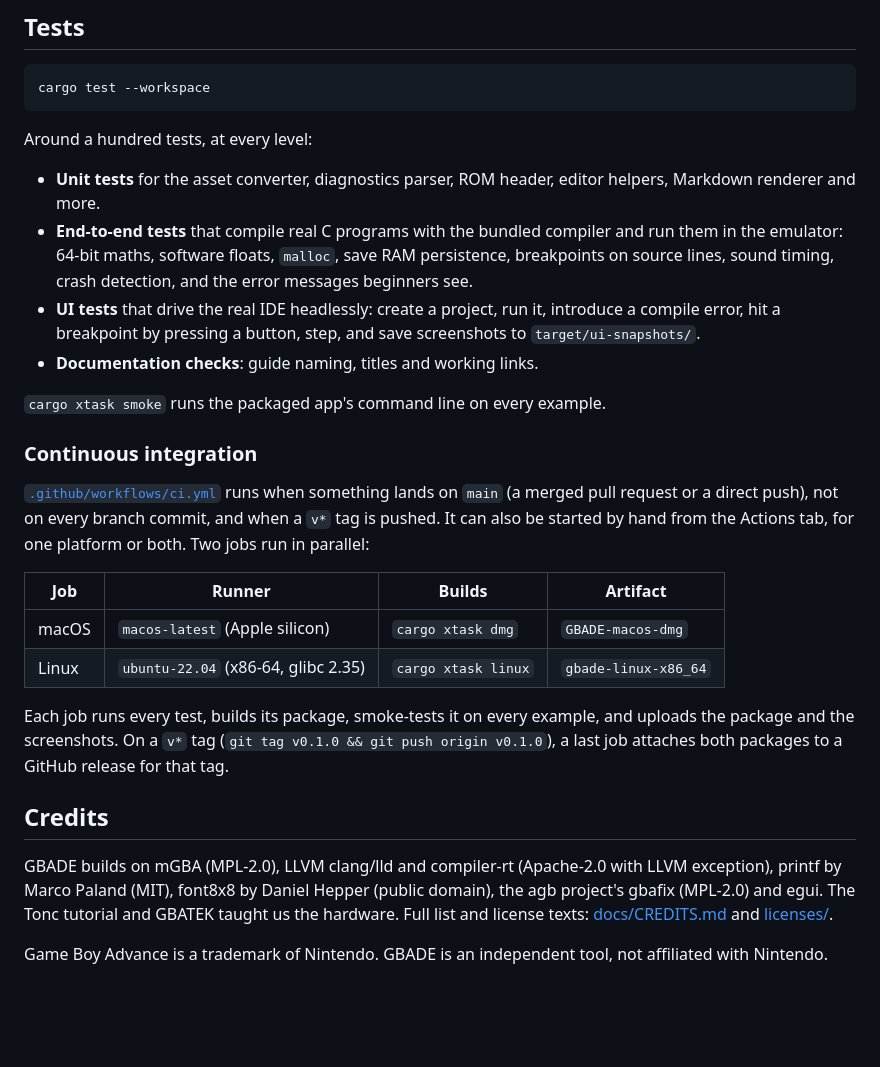
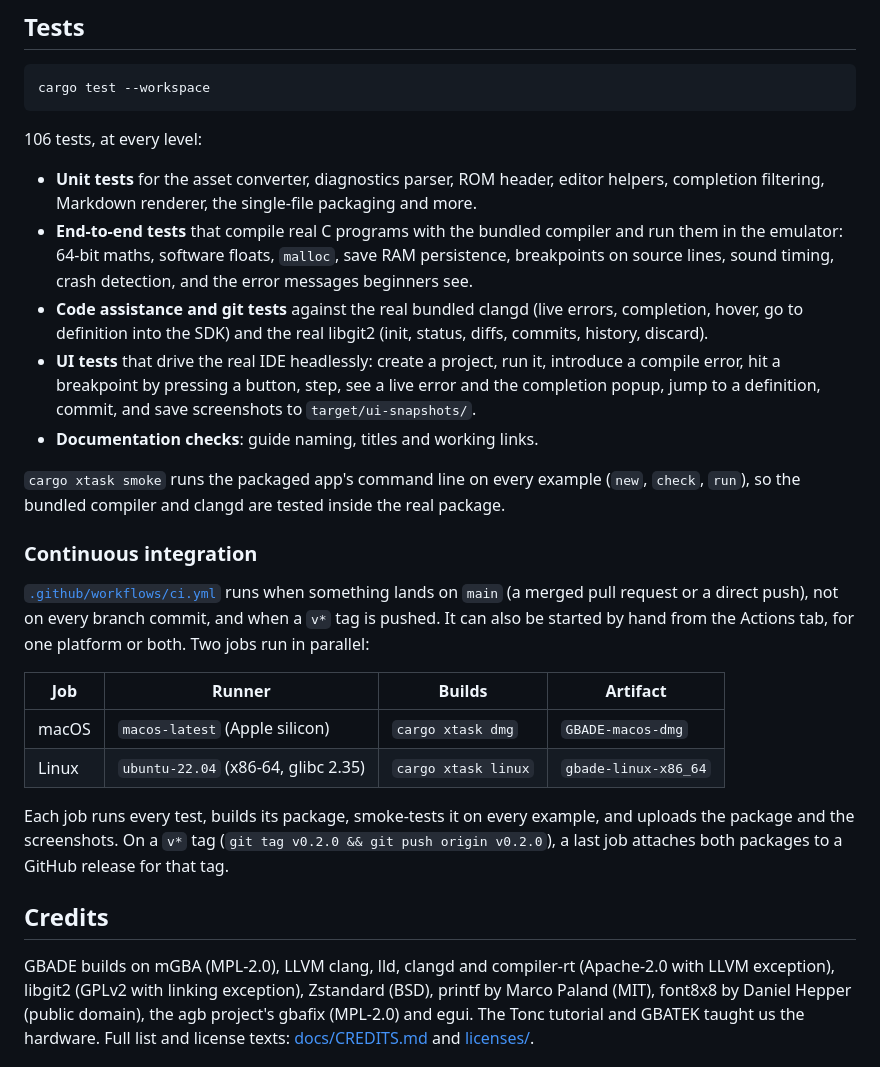
Before and after one commit to 309nahe/gbade, a Markdown page: README.md, the part around one of its changes. Rendered like a GitHub page; blank space fills up the shorter version.

````diff
--- a/README.md
+++ b/README.md
@@ -187,20 +197,27 @@ cargo xtask linux           # Linux: target/gbade-<version>-linux-x86_64
 cargo test --workspace
 ```
 
-Around a hundred tests, at every level:
+106 tests, at every level:
 
 - **Unit tests** for the asset converter, diagnostics parser, ROM header, editor
-  helpers, Markdown renderer and more.
+  helpers, completion filtering, Markdown renderer, the single-file packaging
+  and more.
 - **End-to-end tests** that compile real C programs with the bundled compiler
   and run them in the emulator: 64-bit maths, software floats, `malloc`, save
   RAM persistence, breakpoints on source lines, sound timing, crash detection,
   and the error messages beginners see.
+- **Code assistance and git tests** against the real bundled clangd (live
+  errors, completion, hover, go to definition into the SDK) and the real
+  libgit2 (init, status, diffs, commits, history, discard).
 - **UI tests** that drive the real IDE headlessly: create a project, run it,
-  introduce a compile error, hit a breakpoint by pressing a button, step, and
+  introduce a compile error, hit a breakpoint by pressing a button, step, see
+  a live error and the completion popup, jump to a definition, commit, and
   save screenshots to `target/ui-snapshots/`.
 - **Documentation checks**: guide naming, titles and working links.
 
-`cargo xtask smoke` runs the packaged app's command line on every example.
+`cargo xtask smoke` runs the packaged app's command line on every example
+(`new`, `check`, `run`), so the bundled compiler and clangd are tested inside
+the real package.
 
 ### Continuous integration
 
@@ -216,13 +233,14 @@ from the Actions tab, for one platform or both. Two jobs run in parallel:
 
 Each job runs every test, builds its package, smoke-tests it on every
 example, and uploads the package and the screenshots. On a `v*` tag
-(`git tag v0.1.0 && git push origin v0.1.0`), a last job attaches both
+(`git tag v0.2.0 && git push origin v0.2.0`), a last job attaches both
 packages to a GitHub release for that tag.
 
 ## Credits
 
-GBADE builds on mGBA (MPL-2.0), LLVM clang/lld and compiler-rt (Apache-2.0
-with LLVM exception), printf by Marco Paland (MIT), font8x8 by Daniel Hepper
+GBADE builds on mGBA (MPL-2.0), LLVM clang, lld, clangd and compiler-rt
+(Apache-2.0 with LLVM exception), libgit2 (GPLv2 with linking exception),
+Zstandard (BSD), printf by Marco Paland (MIT), font8x8 by Daniel Hepper
 (public domain), the agb project's gbafix (MPL-2.0) and egui. The Tonc tutorial
 and GBATEK taught us the hardware. Full list and license texts:
 [docs/CREDITS.md](docs/CREDITS.md) and [licenses/](licenses/).
````
Also changed, not shown: other parts of README.md (+22 -12 lines), .github/screenshot-completion.png (added), .github/screenshot.png.
